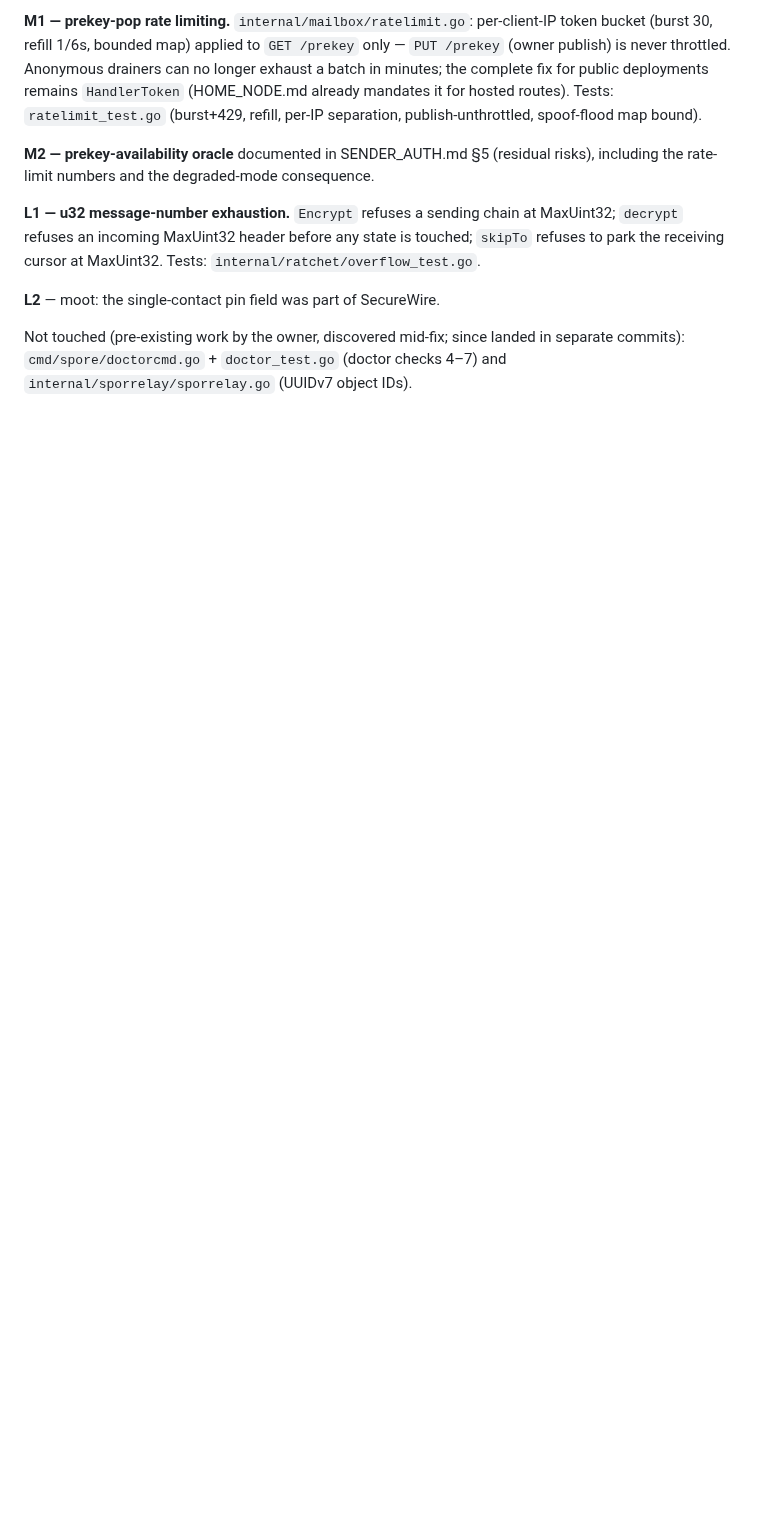
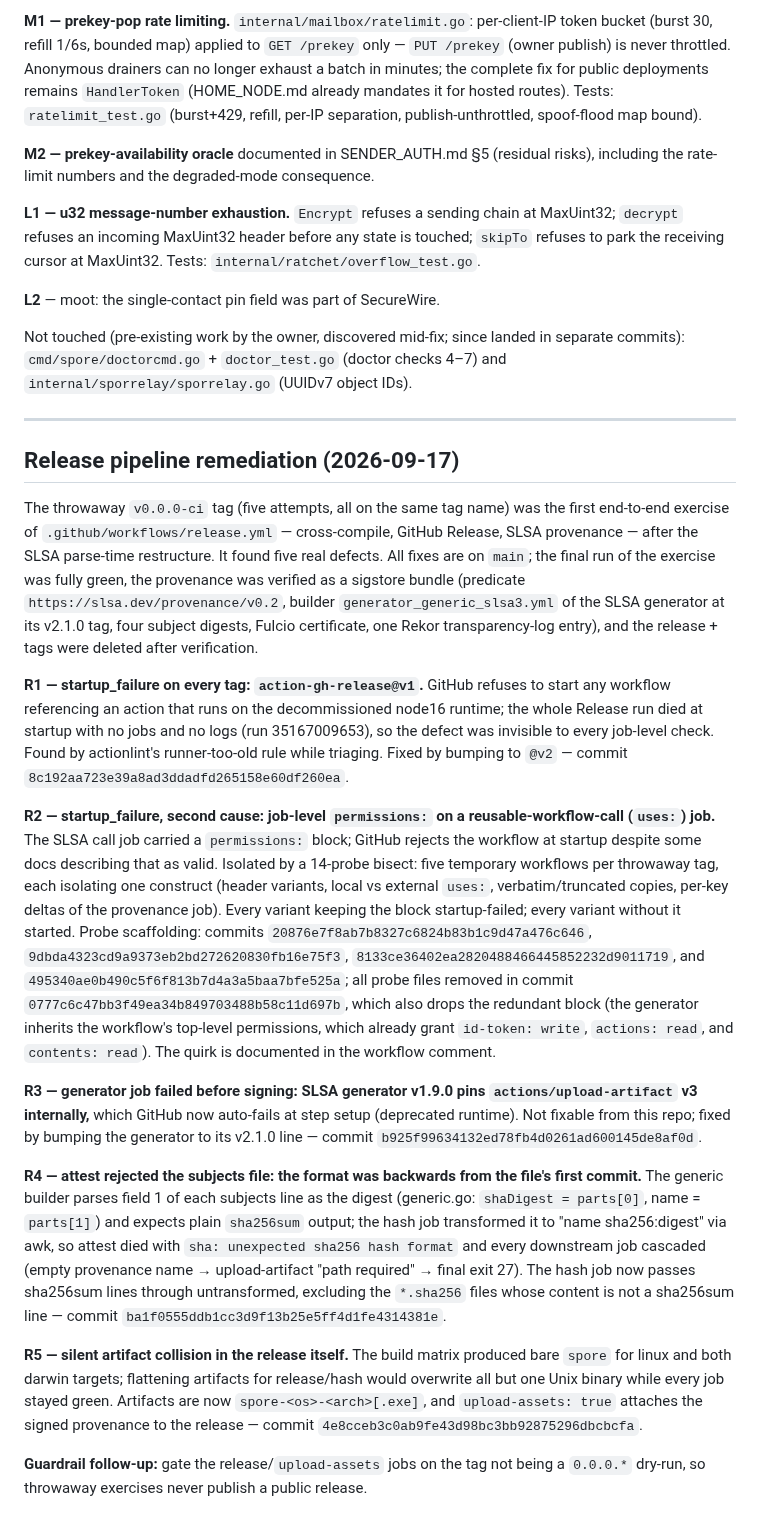
Before and after one commit to liqdmetal/spore, a Markdown page: AUDIT-E2.md, the part around the change. Drawn GitHub-style; blank space fills up the shorter version.

Commit message:
docs(audit): record the release pipeline remediation (R1-R5)
Pin the four defects the v0.0.0-ci exercise found (node16 startup
block, permissions-on-uses-job startup rejection, generator-internal
artifact-action deprecation, backwards subjects format) plus the silent
artifact collision, each with the commit that fixed it, and the probe
commits the 14-probe bisect used as evidence. All citations are full
hashes on main; the doc-refs gate verifies them.

🤖 Generated with Codebuff
Co-Authored-By: Codebuff <noreply@codebuff.com>

```diff
--- a/AUDIT-E2.md
+++ b/AUDIT-E2.md
@@ -226,3 +226,64 @@ touched; `skipTo` refuses to park the receiving cursor at MaxUint32. Tests:
 Not touched (pre-existing work by the owner, discovered mid-fix; since landed
 in separate commits): `cmd/spore/doctorcmd.go` + `doctor_test.go` (doctor
 checks 4–7) and `internal/sporrelay/sporrelay.go` (UUIDv7 object IDs).
+
+---
+
+## Release pipeline remediation (2026-09-17)
+
+The throwaway `v0.0.0-ci` tag (five attempts, all on the same tag name) was the
+first end-to-end exercise of `.github/workflows/release.yml` — cross-compile,
+GitHub Release, SLSA provenance — after the SLSA parse-time restructure. It
+found five real defects. All fixes are on `main`; the final run of the exercise
+was fully green, the provenance was verified as a sigstore bundle (predicate
+`https://slsa.dev/provenance/v0.2`, builder `generator_generic_slsa3.yml` of
+the SLSA generator at its v2.1.0 tag, four subject digests, Fulcio certificate,
+one Rekor transparency-log entry), and the release + tags were deleted after
+verification.
+
+**R1 — startup_failure on every tag: `action-gh-release@v1`.** GitHub
+refuses to start any workflow referencing an action that runs on the
+decommissioned node16 runtime; the whole Release run died at startup with no
+jobs and no logs (run 35167009653), so the defect was invisible to every
+job-level check. Found by actionlint's runner-too-old rule while triaging.
+Fixed by bumping to `@v2` — commit `8c192aa723e39a8ad3ddadfd265158e60df260ea`.
+
+**R2 — startup_failure, second cause: job-level `permissions:` on a
+reusable-workflow-call (`uses:`) job.** The SLSA call job carried a
+`permissions:` block; GitHub rejects the workflow at startup despite some docs
+describing that as valid. Isolated by a 14-probe bisect: five temporary
+workflows per throwaway tag, each isolating one construct (header variants,
+local vs external `uses:`, verbatim/truncated copies, per-key deltas of the
+provenance job). Every variant keeping the block startup-failed; every variant
+without it started. Probe scaffolding: commits `20876e7f8ab7b8327c6824b83b1c9d47a476c646`,
+`9dbda4323cd9a9373eb2bd272620830fb16e75f3`, `8133ce36402ea2820488466445852232d9011719`,
+and `495340ae0b490c5f6f813b7d4a3a5baa7bfe525a`; all probe files removed in
+commit `0777c6c47bb3f49ea34b849703488b58c11d697b`, which also drops the
+redundant block (the generator inherits the workflow's top-level permissions,
+which already grant `id-token: write`, `actions: read`, and `contents: read`).
+The quirk is documented in the workflow comment.
+
+**R3 — generator job failed before signing: SLSA generator v1.9.0 pins
+`actions/upload-artifact` v3 internally,** which GitHub now auto-fails at step
+setup (deprecated runtime). Not fixable from this repo; fixed by bumping the
+generator to its v2.1.0 line — commit `b925f99634132ed78fb4d0261ad600145de8af0d`.
+
+**R4 — attest rejected the subjects file: the format was backwards from the
+file's first commit.** The generic builder parses field 1 of each subjects
+line as the digest (generic.go: `shaDigest = parts[0]`, name = `parts[1]`) and
+expects plain `sha256sum` output; the hash job transformed it to
+"name sha256:digest" via awk, so attest died with `sha: unexpected sha256
+hash format` and every downstream job cascaded (empty provenance name →
+upload-artifact "path required" → final exit 27). The hash job now passes
+sha256sum lines through untransformed, excluding the `*.sha256` files whose
+content is not a sha256sum line — commit `ba1f0555ddb1cc3d9f13b25e5ff4d1fe4314381e`.
+
+**R5 — silent artifact collision in the release itself.** The build matrix
+produced bare `spore` for linux and both darwin targets; flattening artifacts
+for release/hash would overwrite all but one Unix binary while every job stayed
+green. Artifacts are now `spore-<os>-<arch>[.exe]`, and `upload-assets: true`
+attaches the signed provenance to the release — commit `4e8cceb3c0ab9fe43d98bc3bb92875296dbcbcfa`.
+
+**Guardrail follow-up:** gate the release/`upload-assets` jobs on the tag not
+being a `0.0.0.*` dry-run, so throwaway exercises never publish a public
+release.
```
